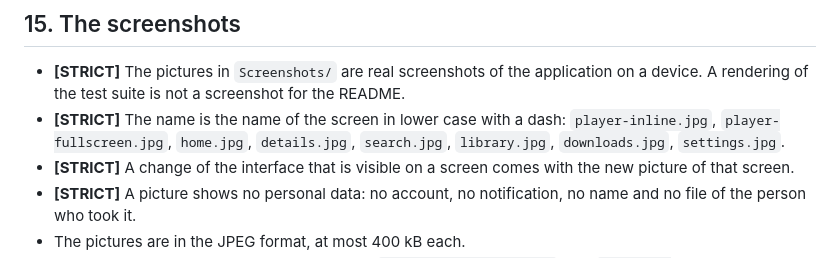
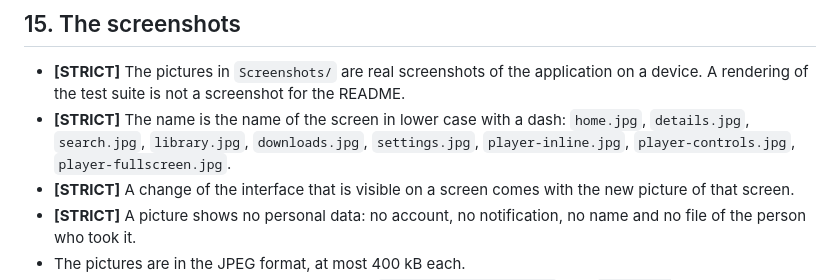
Before and after one commit to MurShidM01/Snigea, a Markdown page: CONTRIBUTING.md, the part around the change. Rendered like a GitHub page.

Commit message:
docs(contributing): name every screenshot of the readme
The list of the file names of the pictures was missing the file of the
immersive player with the controls.

```diff
--- a/CONTRIBUTING.md
+++ b/CONTRIBUTING.md
@@ -397,8 +397,9 @@ sent back before the review starts.
   application on a device. A rendering of the test suite is not a screenshot
   for the README.
 - **[STRICT]** The name is the name of the screen in lower case with a dash:
-  `player-inline.jpg`, `player-fullscreen.jpg`, `home.jpg`, `details.jpg`,
-  `search.jpg`, `library.jpg`, `downloads.jpg`, `settings.jpg`.
+  `home.jpg`, `details.jpg`, `search.jpg`, `library.jpg`, `downloads.jpg`,
+  `settings.jpg`, `player-inline.jpg`, `player-controls.jpg`,
+  `player-fullscreen.jpg`.
 - **[STRICT]** A change of the interface that is visible on a screen comes with
   the new picture of that screen.
 - **[STRICT]** A picture shows no personal data: no account, no notification, no
```
